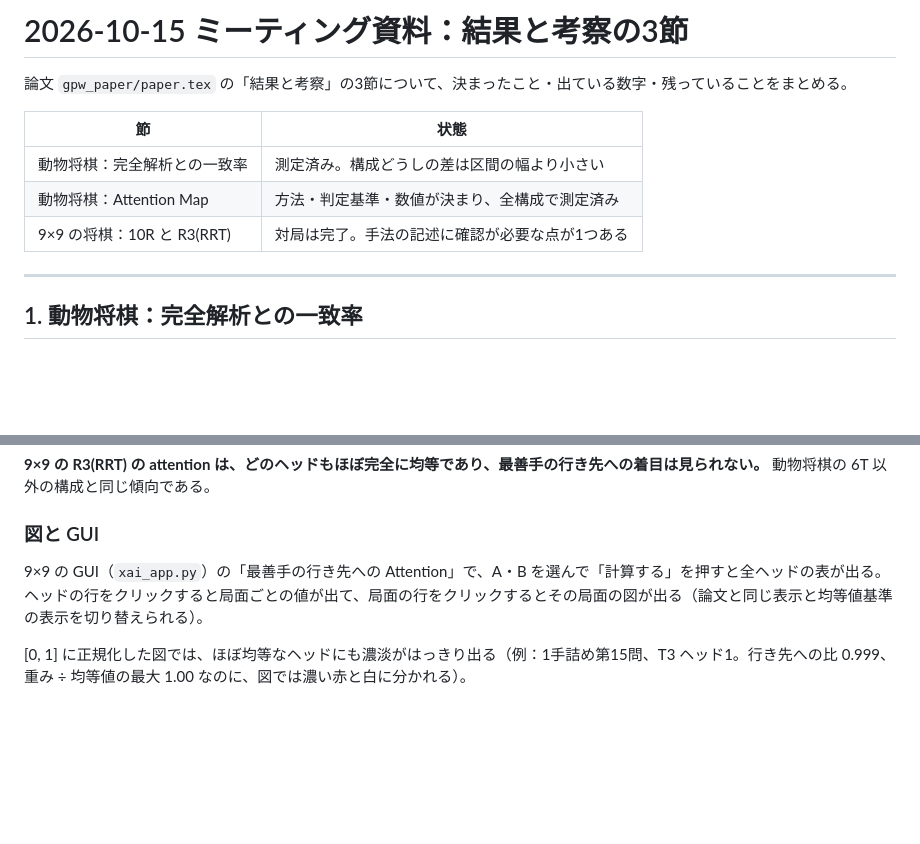
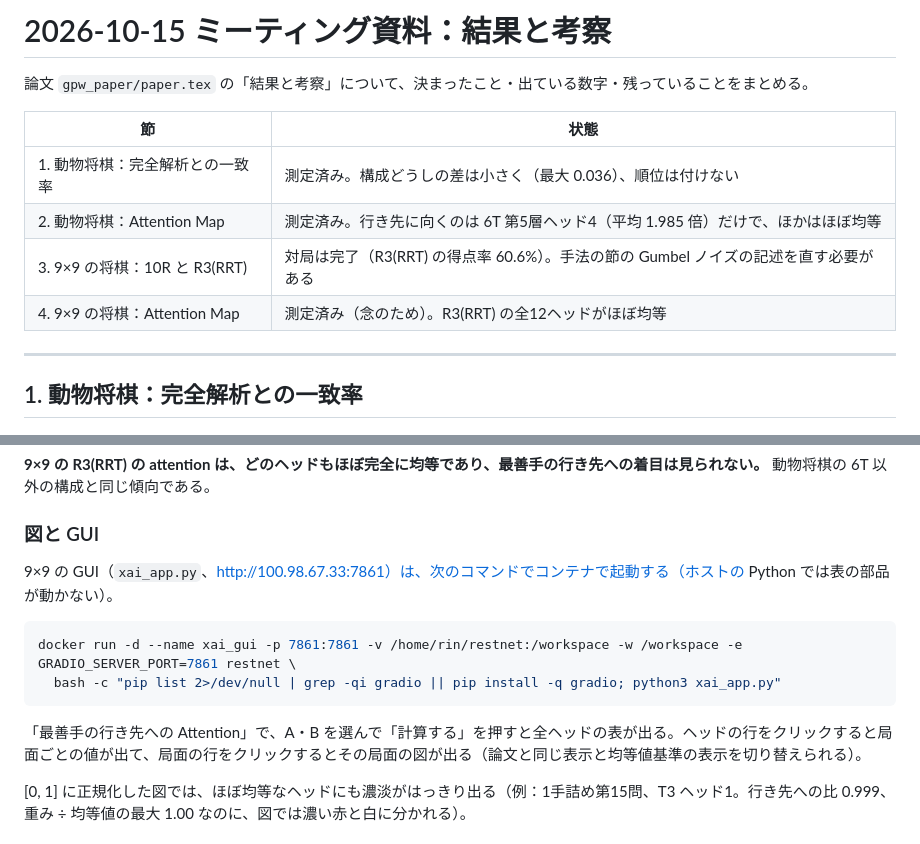
Before and after one commit to riririnn/restnet, a Markdown page: mdfolder/meeting_2026-10-15.md, 2 parts joined by grey strips. Rendered like a GitHub page; blank space fills up the shorter version.

Commit message:
docs: summarize all four sections at the top of the meeting notes
Co-Authored-By: Claude Opus 5.5 <noreply@anthropic.com>

````diff
--- a/mdfolder/meeting_2026-10-15.md
+++ b/mdfolder/meeting_2026-10-15.md
@@ -1,12 +1,13 @@
-# 2026-10-15 ミーティング資料：結果と考察の3節
+# 2026-10-15 ミーティング資料：結果と考察
 
-論文 `gpw_paper/paper.tex` の「結果と考察」の3節について、決まったこと・出ている数字・残っていることをまとめる。
+論文 `gpw_paper/paper.tex` の「結果と考察」について、決まったこと・出ている数字・残っていることをまとめる。
 
 | 節 | 状態 |
 |---|---|
-| 動物将棋：完全解析との一致率 | 測定済み。構成どうしの差は区間の幅より小さい |
-| 動物将棋：Attention Map | 方法・判定基準・数値が決まり、全構成で測定済み |
-| 9×9 の将棋：10R と R3(RRT) | 対局は完了。手法の記述に確認が必要な点が1つある |
+| 1. 動物将棋：完全解析との一致率 | 測定済み。構成どうしの差は小さく（最大 0.036）、順位は付けない |
+| 2. 動物将棋：Attention Map | 測定済み。行き先に向くのは 6T 第5層ヘッド4（平均 1.985 倍）だけで、ほかはほぼ均等 |
+| 3. 9×9 の将棋：10R と R3(RRT) | 対局は完了（R3(RRT) の得点率 60.6%）。手法の節の Gumbel ノイズの記述を直す必要がある |
+| 4. 9×9 の将棋：Attention Map | 測定済み（念のため）。R3(RRT) の全12ヘッドがほぼ均等 |
 
 ---
 
@@ -266,7 +267,14 @@ Attention Map の1枚の図は、この表の1行（起点のマスのベクト
 
 ### 図と GUI
 
-9×9 の GUI（`xai_app.py`）の「最善手の行き先への Attention」で、A・B を選んで「計算する」を押すと全ヘッドの表が出る。ヘッドの行をクリックすると局面ごとの値が出て、局面の行をクリックするとその局面の図が出る（論文と同じ表示と均等値基準の表示を切り替えられる）。
+9×9 の GUI（`xai_app.py`、http://100.98.67.33:7861）は、次のコマンドでコンテナで起動する（ホストの Python では表の部品が動かない）。
+
+```bash
+docker run -d --name xai_gui -p 7861:7861 -v /home/rin/restnet:/workspace -w /workspace -e GRADIO_SERVER_PORT=7861 restnet \
+  bash -c "pip list 2>/dev/null | grep -qi gradio || pip install -q gradio; python3 xai_app.py"
+```
+
+「最善手の行き先への Attention」で、A・B を選んで「計算する」を押すと全ヘッドの表が出る。ヘッドの行をクリックすると局面ごとの値が出て、局面の行をクリックするとその局面の図が出る（論文と同じ表示と均等値基準の表示を切り替えられる）。
 
 [0, 1] に正規化した図では、ほぼ均等なヘッドにも濃淡がはっきり出る（例：1手詰め第15問、T3 ヘッド1。行き先への比 0.999、重み ÷ 均等値の最大 1.00 なのに、図では濃い赤と白に分かれる）。
 
````
